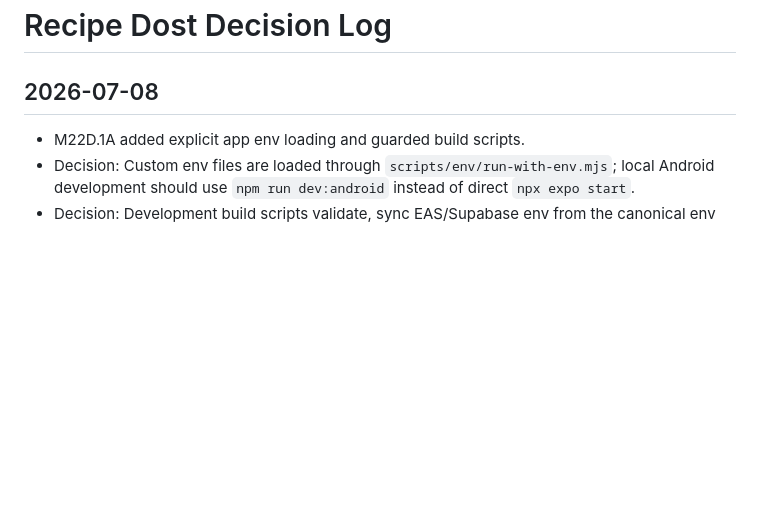
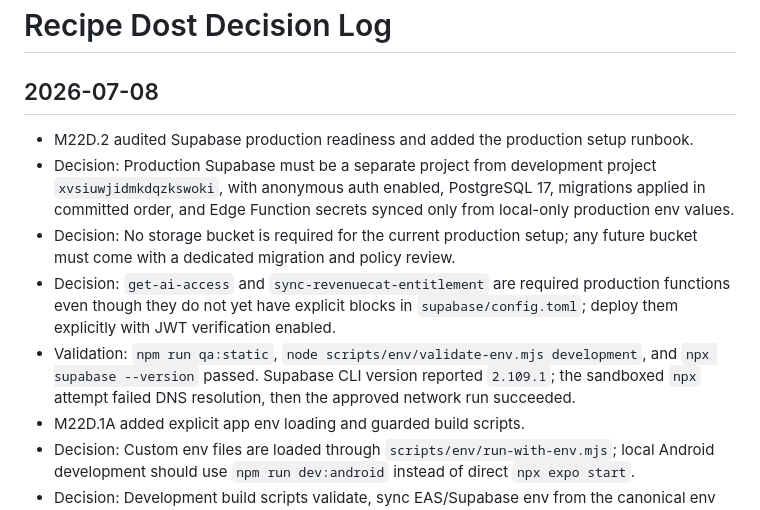
Before and after one commit to aliseyalvi/recipe-dost, a Markdown page: docs/decision-log.md, the part around the change. Drawn GitHub-style; blank space fills up the shorter version.

Commit message:
docs: add production Supabase setup runbook

```diff
--- a/docs/decision-log.md
+++ b/docs/decision-log.md
@@ -1,6 +1,11 @@
 # Recipe Dost Decision Log
 
 ## 2026-07-08
+- M22D.2 audited Supabase production readiness and added the production setup runbook.
+- Decision: Production Supabase must be a separate project from development project `xvsiuwjidmkdqzkswoki`, with anonymous auth enabled, PostgreSQL 17, migrations applied in committed order, and Edge Function secrets synced only from local-only production env values.
+- Decision: No storage bucket is required for the current production setup; any future bucket must come with a dedicated migration and policy review.
+- Decision: `get-ai-access` and `sync-revenuecat-entitlement` are required production functions even though they do not yet have explicit blocks in `supabase/config.toml`; deploy them explicitly with JWT verification enabled.
+- Validation: `npm run qa:static`, `node scripts/env/validate-env.mjs development`, and `npx supabase --version` passed. Supabase CLI version reported `2.109.1`; the sandboxed `npx` attempt failed DNS resolution, then the approved network run succeeded.
 - M22D.1A added explicit app env loading and guarded build scripts.
 - Decision: Custom env files are loaded through `scripts/env/run-with-env.mjs`; local Android development should use `npm run dev:android` instead of direct `npx expo start`.
 - Decision: Development build scripts validate, sync EAS/Supabase env from the canonical env file, and then run EAS build through the env loader.
```
Also changed, not shown: docs/m22d-production-supabase-setup.md (added, +321 -0 lines).
